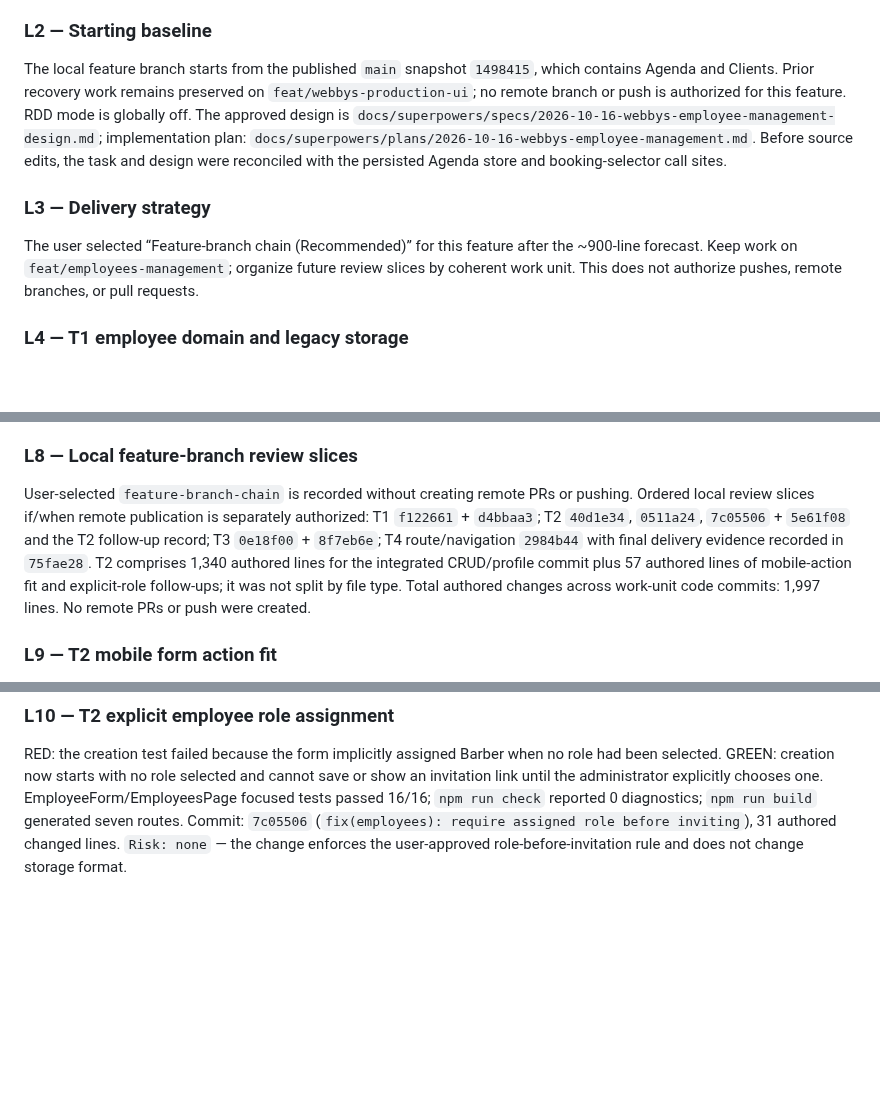
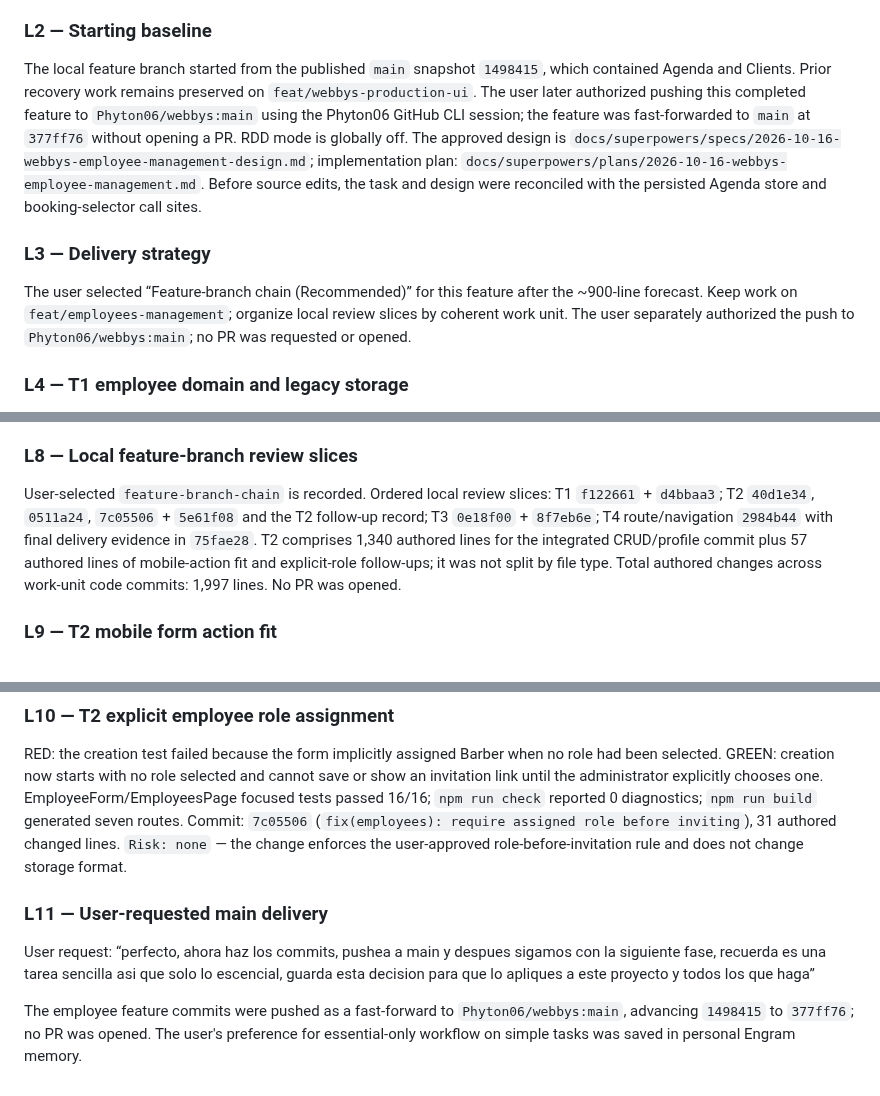
Before and after one commit to Phyton06/webbys, a Markdown page: odd/tasks/employees-management.md, 3 parts joined by grey strips. Rendered like a GitHub page; blank space fills up the shorter version.

Commit message:
docs(employees): record main delivery authorization

```diff
--- a/odd/tasks/employees-management.md
+++ b/odd/tasks/employees-management.md
@@ -58,11 +58,11 @@ The user approved a unified employee/barber identity that preserves existing bar
 
 ### L2 — Starting baseline
 
-The local feature branch starts from the published `main` snapshot `1498415`, which contains Agenda and Clients. Prior recovery work remains preserved on `feat/webbys-production-ui`; no remote branch or push is authorized for this feature. RDD mode is globally off. The approved design is `docs/superpowers/specs/2026-10-16-webbys-employee-management-design.md`; implementation plan: `docs/superpowers/plans/2026-10-16-webbys-employee-management.md`. Before source edits, the task and design were reconciled with the persisted Agenda store and booking-selector call sites.
+The local feature branch started from the published `main` snapshot `1498415`, which contained Agenda and Clients. Prior recovery work remains preserved on `feat/webbys-production-ui`. The user later authorized pushing this completed feature to `Phyton06/webbys:main` using the Phyton06 GitHub CLI session; the feature was fast-forwarded to `main` at `377ff76` without opening a PR. RDD mode is globally off. The approved design is `docs/superpowers/specs/2026-10-16-webbys-employee-management-design.md`; implementation plan: `docs/superpowers/plans/2026-10-16-webbys-employee-management.md`. Before source edits, the task and design were reconciled with the persisted Agenda store and booking-selector call sites.
 
 ### L3 — Delivery strategy
 
-The user selected “Feature-branch chain (Recommended)” for this feature after the ~900-line forecast. Keep work on `feat/employees-management`; organize future review slices by coherent work unit. This does not authorize pushes, remote branches, or pull requests.
+The user selected “Feature-branch chain (Recommended)” for this feature after the ~900-line forecast. Keep work on `feat/employees-management`; organize local review slices by coherent work unit. The user separately authorized the push to `Phyton06/webbys:main`; no PR was requested or opened.
 
 ### L4 — T1 employee domain and legacy storage
 
@@ -82,7 +82,7 @@ RED: `AdminShell` tests failed because Employees was still an unavailable module
 
 ### L8 — Local feature-branch review slices
 
-User-selected `feature-branch-chain` is recorded without creating remote PRs or pushing. Ordered local review slices if/when remote publication is separately authorized: T1 `f122661` + `d4bbaa3`; T2 `40d1e34`, `0511a24`, `7c05506` + `5e61f08` and the T2 follow-up record; T3 `0e18f00` + `8f7eb6e`; T4 route/navigation `2984b44` with final delivery evidence recorded in `75fae28`. T2 comprises 1,340 authored lines for the integrated CRUD/profile commit plus 57 authored lines of mobile-action fit and explicit-role follow-ups; it was not split by file type. Total authored changes across work-unit code commits: 1,997 lines. No remote PRs or push were created.
+User-selected `feature-branch-chain` is recorded. Ordered local review slices: T1 `f122661` + `d4bbaa3`; T2 `40d1e34`, `0511a24`, `7c05506` + `5e61f08` and the T2 follow-up record; T3 `0e18f00` + `8f7eb6e`; T4 route/navigation `2984b44` with final delivery evidence in `75fae28`. T2 comprises 1,340 authored lines for the integrated CRUD/profile commit plus 57 authored lines of mobile-action fit and explicit-role follow-ups; it was not split by file type. Total authored changes across work-unit code commits: 1,997 lines. No PR was opened.
 
 ### L9 — T2 mobile form action fit
 
@@ -91,3 +91,9 @@ The visual capture at 390px showed the primary “Guardar empleado” label wrap
 ### L10 — T2 explicit employee role assignment
 
 RED: the creation test failed because the form implicitly assigned Barber when no role had been selected. GREEN: creation now starts with no role selected and cannot save or show an invitation link until the administrator explicitly chooses one. EmployeeForm/EmployeesPage focused tests passed 16/16; `npm run check` reported 0 diagnostics; `npm run build` generated seven routes. Commit: `7c05506` (`fix(employees): require assigned role before inviting`), 31 authored changed lines. `Risk: none` — the change enforces the user-approved role-before-invitation rule and does not change storage format.
+
+### L11 — User-requested main delivery
+
+User request: “perfecto, ahora haz los commits, pushea a main y despues sigamos con la siguiente fase, recuerda es una tarea sencilla asi que solo lo escencial, guarda esta decision para que lo apliques a este proyecto y todos los que haga”
+
+The employee feature commits were pushed as a fast-forward to `Phyton06/webbys:main`, advancing `1498415` to `377ff76`; no PR was opened. The user's preference for essential-only workflow on simple tasks was saved in personal Engram memory.
```
